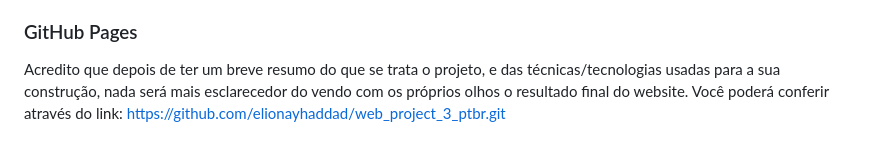
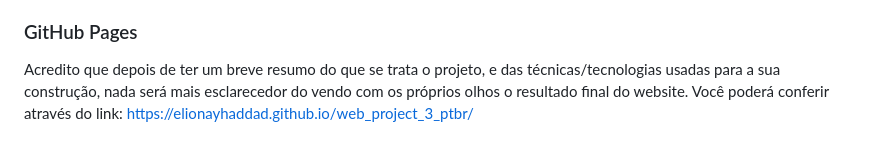
Before and after one commit to elionayhaddad/web_project_3_ptbr, a Markdown page: README.md, the part around the change. Drawn GitHub-style.

Commit message:
ajusta o readme.md

```diff
--- a/README.md
+++ b/README.md
@@ -46,4 +46,4 @@ Mais do que construir o que poderá ser visto na tela, no projeto é pensado tam
 
 ### GitHub Pages
 
-Acredito que depois de ter um breve resumo do que se trata o projeto, e das técnicas/tecnologias usadas para a sua construção, nada será mais esclarecedor do vendo com os próprios olhos o resultado final do website. Você poderá conferir através do link: https://github.com/elionayhaddad/web_project_3_ptbr.git
+Acredito que depois de ter um breve resumo do que se trata o projeto, e das técnicas/tecnologias usadas para a sua construção, nada será mais esclarecedor do vendo com os próprios olhos o resultado final do website. Você poderá conferir através do link: https://elionayhaddad.github.io/web_project_3_ptbr/
```
